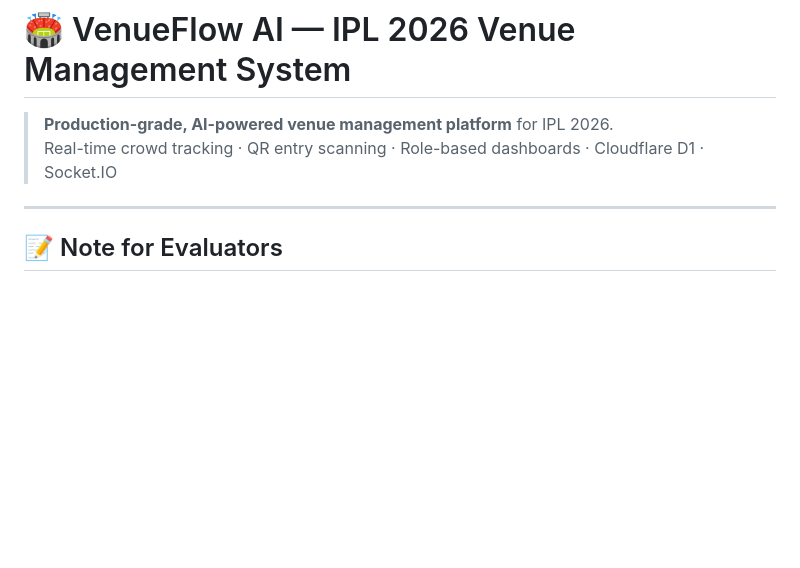
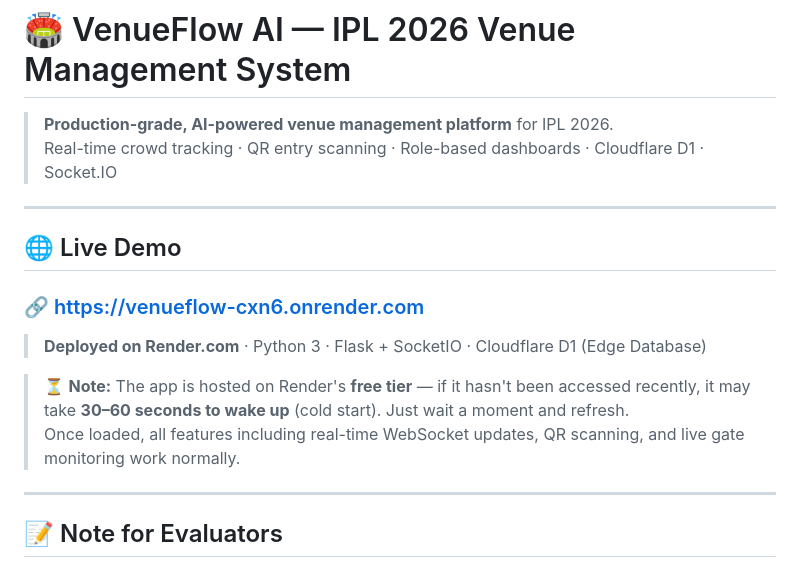
Before and after one commit to Siva-2511/VenueFlow, a Markdown page: README.md, the part around the change. GitHub-like rendering; blank space fills up the shorter version.

Commit message:
add live demo URL to README

```diff
--- a/README.md
+++ b/README.md
@@ -2,6 +2,17 @@
 
 > **Production-grade, AI-powered venue management platform** for IPL 2026.
 > Real-time crowd tracking · QR entry scanning · Role-based dashboards · Cloudflare D1 · Socket.IO
+
+---
+
+## 🌐 Live Demo
+
+### 🔗 [https://venueflow-cxn6.onrender.com](https://venueflow-cxn6.onrender.com)
+
+> **Deployed on Render.com** · Python 3 · Flask + SocketIO · Cloudflare D1 (Edge Database)
+
+> ⏳ **Note:** The app is hosted on Render's **free tier** — if it hasn't been accessed recently, it may take **30–60 seconds to wake up** (cold start). Just wait a moment and refresh.
+> Once loaded, all features including real-time WebSocket updates, QR scanning, and live gate monitoring work normally.
 
 ---
 
```
